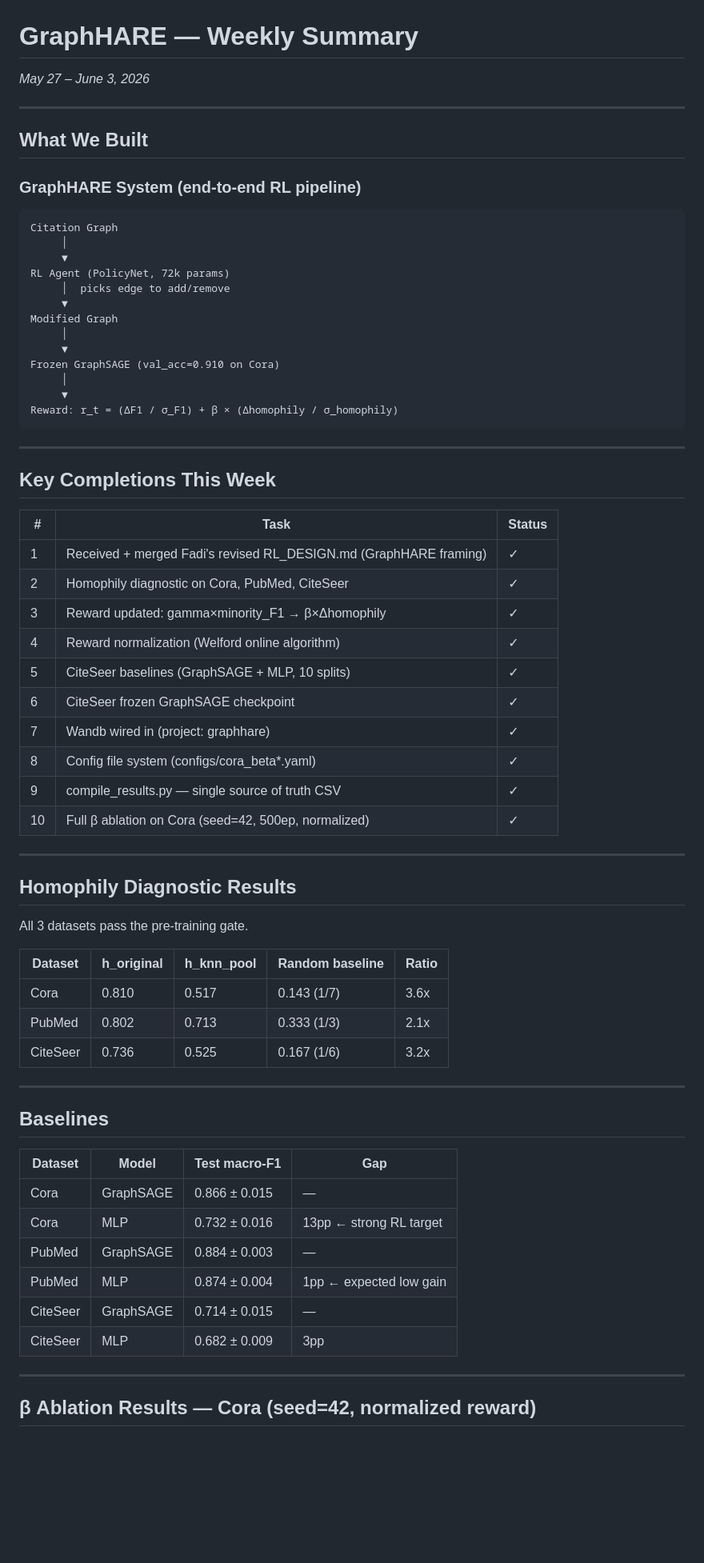
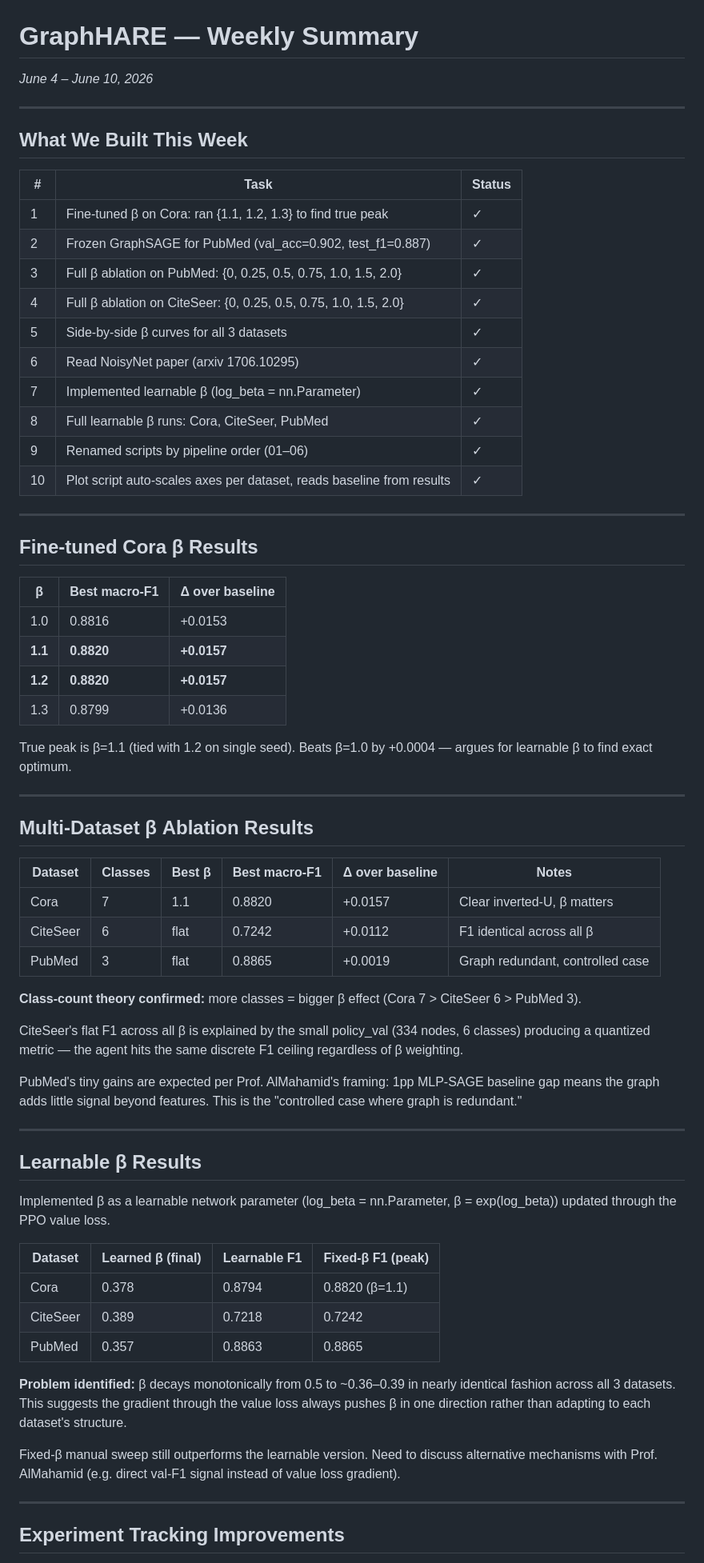
Before and after one commit to mlekhi/rl-graph-construction, a Markdown page: notes/WEEKLY_SUMMARY.md, the part around one of its changes. Shown at 80% size. GitHub-like rendering; blank space fills up the shorter version.

Commit message:
update weekly summary: june 4-10 (multi-dataset ablation + learnable beta)

````diff
--- a/notes/WEEKLY_SUMMARY.md
+++ b/notes/WEEKLY_SUMMARY.md
@@ -1,71 +1,69 @@
 # GraphHARE — Weekly Summary
-_May 27 – June 3, 2026_
+_June 4 – June 10, 2026_
 
 ---
 
-## What We Built
+## What We Built This Week
 
-### GraphHARE System (end-to-end RL pipeline)
-
-```
-Citation Graph
-     │
-     ▼
-RL Agent (PolicyNet, 72k params)
-     │  picks edge to add/remove
-     ▼
-Modified Graph
-     │
-     ▼
-Frozen GraphSAGE (val_acc=0.910 on Cora)
-     │
-     ▼
-Reward: r_t = (ΔF1 / σ_F1) + β × (Δhomophily / σ_homophily)
-```
+| # | Task | Status |
+|---|---|---|
+| 1 | Fine-tuned β on Cora: ran {1.1, 1.2, 1.3} to find true peak | ✓ |
+| 2 | Frozen GraphSAGE for PubMed (val_acc=0.902, test_f1=0.887) | ✓ |
+| 3 | Full β ablation on PubMed: {0, 0.25, 0.5, 0.75, 1.0, 1.5, 2.0} | ✓ |
+| 4 | Full β ablation on CiteSeer: {0, 0.25, 0.5, 0.75, 1.0, 1.5, 2.0} | ✓ |
+| 5 | Side-by-side β curves for all 3 datasets | ✓ |
+| 6 | Read NoisyNet paper (arxiv 1706.10295) | ✓ |
+| 7 | Implemented learnable β (log_beta = nn.Parameter) | ✓ |
+| 8 | Full learnable β runs: Cora, CiteSeer, PubMed | ✓ |
+| 9 | Renamed scripts by pipeline order (01–06) | ✓ |
+| 10 | Plot script auto-scales axes per dataset, reads baseline from results | ✓ |
 
 ---
 
-## Key Completions This Week
+## Fine-tuned Cora β Results
 
-| # | Task | Status |
+| β | Best macro-F1 | Δ over baseline |
 |---|---|---|
-| 1 | Received + merged Fadi's revised RL_DESIGN.md (GraphHARE framing) | ✓ |
-| 2 | Homophily diagnostic on Cora, PubMed, CiteSeer | ✓ |
-| 3 | Reward updated: gamma×minority_F1 → β×Δhomophily | ✓ |
-| 4 | Reward normalization (Welford online algorithm) | ✓ |
-| 5 | CiteSeer baselines (GraphSAGE + MLP, 10 splits) | ✓ |
-| 6 | CiteSeer frozen GraphSAGE checkpoint | ✓ |
-| 7 | Wandb wired in (project: graphhare) | ✓ |
-| 8 | Config file system (configs/cora_beta*.yaml) | ✓ |
-| 9 | compile_results.py — single source of truth CSV | ✓ |
-| 10 | Full β ablation on Cora (seed=42, 500ep, normalized) | ✓ |
+| 1.0 | 0.8816 | +0.0153 |
+| **1.1** | **0.8820** | **+0.0157** |
+| **1.2** | **0.8820** | **+0.0157** |
+| 1.3 | 0.8799 | +0.0136 |
+
+True peak is β=1.1 (tied with 1.2 on single seed). Beats β=1.0 by +0.0004 — argues for learnable β to find exact optimum.
 
 ---
 
-## Homophily Diagnostic Results
+## Multi-Dataset β Ablation Results
 
-All 3 datasets pass the pre-training gate.
+| Dataset | Classes | Best β | Best macro-F1 | Δ over baseline | Notes |
+|---|---|---|---|---|---|
+| Cora | 7 | 1.1 | 0.8820 | +0.0157 | Clear inverted-U, β matters |
+| CiteSeer | 6 | flat | 0.7242 | +0.0112 | F1 identical across all β |
+| PubMed | 3 | flat | 0.8865 | +0.0019 | Graph redundant, controlled case |
 
-| Dataset | h_original | h_knn_pool | Random baseline | Ratio |
-|---|---|---|---|---|
-| Cora | 0.810 | 0.517 | 0.143 (1/7) | 3.6x |
-| PubMed | 0.802 | 0.713 | 0.333 (1/3) | 2.1x |
-| CiteSeer | 0.736 | 0.525 | 0.167 (1/6) | 3.2x |
+**Class-count theory confirmed:** more classes = bigger β effect (Cora 7 > CiteSeer 6 > PubMed 3).
+
+CiteSeer's flat F1 across all β is explained by the small policy_val (334 nodes, 6 classes) producing a quantized metric — the agent hits the same discrete F1 ceiling regardless of β weighting.
+
+PubMed's tiny gains are expected per Prof. AlMahamid's framing: 1pp MLP-SAGE baseline gap means the graph adds little signal beyond features. This is the "controlled case where graph is redundant."
 
 ---
 
-## Baselines
+## Learnable β Results
 
-| Dataset | Model | Test macro-F1 | Gap |
+Implemented β as a learnable network parameter (log_beta = nn.Parameter, β = exp(log_beta)) updated through the PPO value loss.
+
+| Dataset | Learned β (final) | Learnable F1 | Fixed-β F1 (peak) |
 |---|---|---|---|
-| Cora | GraphSAGE | 0.866 ± 0.015 | — |
-| Cora | MLP | 0.732 ± 0.016 | 13pp ← strong RL target |
-| PubMed | GraphSAGE | 0.884 ± 0.003 | — |
-| PubMed | MLP | 0.874 ± 0.004 | 1pp ← expected low gain |
-| CiteSeer | GraphSAGE | 0.714 ± 0.015 | — |
-| CiteSeer | MLP | 0.682 ± 0.009 | 3pp |
+| Cora | 0.378 | 0.8794 | 0.8820 (β=1.1) |
+| CiteSeer | 0.389 | 0.7218 | 0.7242 |
+| PubMed | 0.357 | 0.8863 | 0.8865 |
+
+**Problem identified:** β decays monotonically from 0.5 to ~0.36–0.39 in nearly identical fashion across all 3 datasets. This suggests the gradient through the value loss always pushes β in one direction rather than adapting to each dataset's structure.
+
+Fixed-β manual sweep still outperforms the learnable version. Need to discuss alternative mechanisms with Prof. AlMahamid (e.g. direct val-F1 signal instead of value loss gradient).
 
 ---
 
-## β Ablation Results — Cora (seed=42, normalized reward)
+## Experiment Tracking Improvements
 
````
Also changed, not shown: other parts of notes/WEEKLY_SUMMARY.md (+14 -42 lines).
